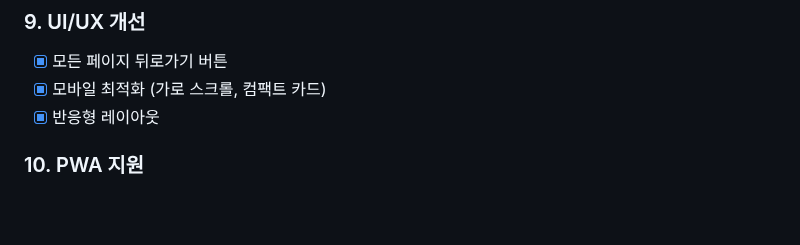
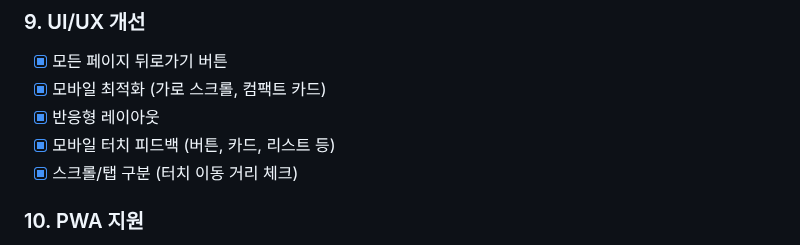
Before and after one commit to tobeapro74/N2-_-, a Markdown page: ROADMAP.md, the part around the change. Rendered like a GitHub page; blank space fills up the shorter version.

```diff
--- a/ROADMAP.md
+++ b/ROADMAP.md
@@ -153,6 +153,8 @@ N2골프_자금관리/
 - [x] 모든 페이지 뒤로가기 버튼
 - [x] 모바일 최적화 (가로 스크롤, 컴팩트 카드)
 - [x] 반응형 레이아웃
+- [x] 모바일 터치 피드백 (버튼, 카드, 리스트 등)
+- [x] 스크롤/탭 구분 (터치 이동 거리 체크)
 
 ### 10. PWA 지원
 - [x] 매니페스트 설정
```
Also changed, not shown: docs/TROUBLESHOOTING.md (+129 -0 lines).
